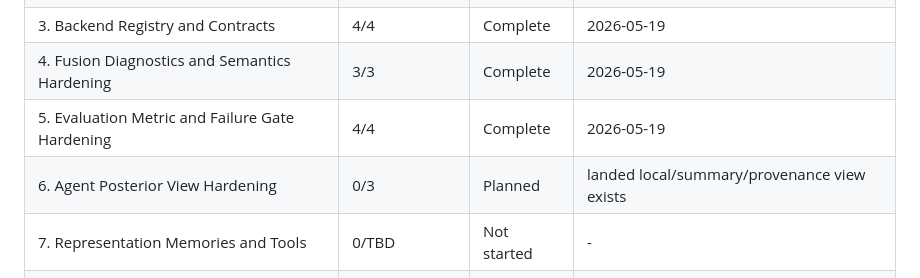
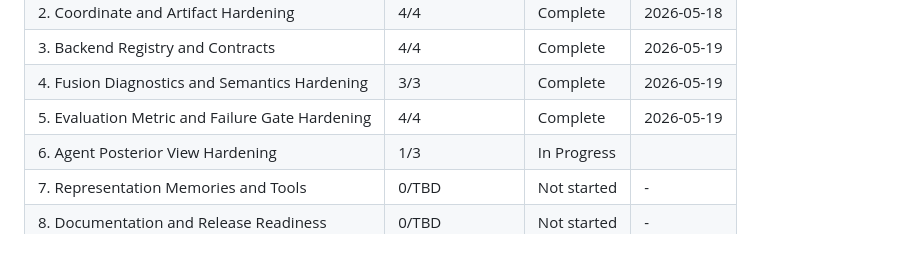
Before and after one commit to ThePyProgrammer/mosaic, a Markdown page: .planning/ROADMAP.md, the part around one of its changes. Rendered like a GitHub page; blank space fills up the shorter version.

```diff
--- a/.planning/ROADMAP.md
+++ b/.planning/ROADMAP.md
@@ -217,7 +217,7 @@ Phases execute in numeric order: 1 -> 2 -> 3 -> 4 -> 5 -> 6 -> 7 -> 8
 | 3. Backend Registry and Contracts | 4/4 | Complete   | 2026-05-19 |
 | 4. Fusion Diagnostics and Semantics Hardening | 3/3 | Complete   | 2026-05-19 |
 | 5. Evaluation Metric and Failure Gate Hardening | 4/4 | Complete   | 2026-05-19 |
-| 6. Agent Posterior View Hardening | 0/3 | Planned | landed local/summary/provenance view exists |
+| 6. Agent Posterior View Hardening | 1/3 | In Progress|  |
 | 7. Representation Memories and Tools | 0/TBD | Not started | - |
 | 8. Documentation and Release Readiness | 0/TBD | Not started | - |
 
```
Also changed, not shown: other parts of .planning/ROADMAP.md (+1 -1 lines), .planning/STATE.md (+7 -7 lines).
